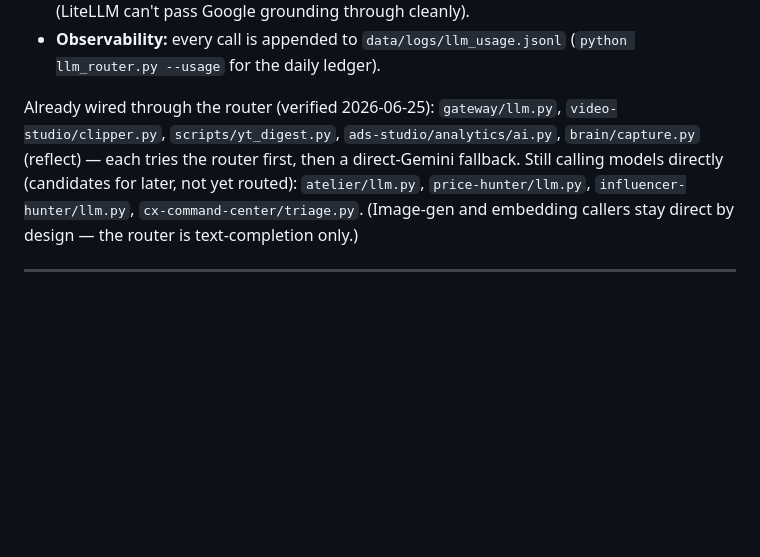
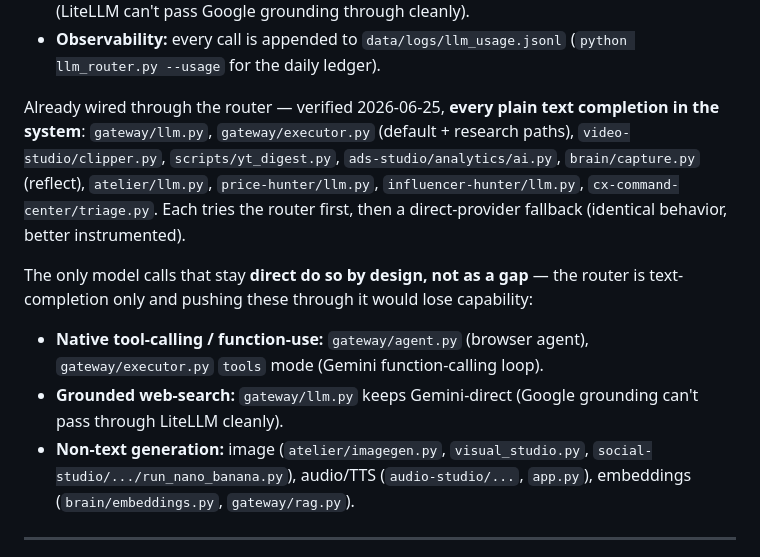
Before and after one commit to AlimAlirzayev/marketing-hub-os, a Markdown page: docs/ORCHESTRATION.md, the part around the change. GitHub-like rendering; blank space fills up the shorter version.

Commit message:
docs: correct orchestration map + codify the interactive-delegation rule
- ORCHESTRATION.md: every plain text-completion in the system already routes
  through llm_router (verified across all studios: ads, brain, atelier,
  price-hunter, influencer-hunter, cx triage, executor, clipper, yt_digest).
  The only direct genai calls left are by design — native tool-calling/function
  -use (browser agent, executor 'tools' mode), grounded web-search, and non-text
  generation (image/audio/embeddings). No routing gap remains.
- capabilities.md: add the interactive-delegation rule — a live chat runs on the
  premium model with no automatic offload, so delegate to OpenCode + free models
  only for genuinely heavy mechanical batch work; pre-digest huge inputs; never
  offload silently.

Co-Authored-By: Claude Opus 4.8 <noreply@anthropic.com>

```diff
--- a/docs/ORCHESTRATION.md
+++ b/docs/ORCHESTRATION.md
@@ -76,13 +76,23 @@ automatic fallback, and one usage ledger.
 - **Observability:** every call is appended to `data/logs/llm_usage.jsonl`
   (`python llm_router.py --usage` for the daily ledger).
 
-Already wired through the router (verified 2026-06-25): `gateway/llm.py`,
-`video-studio/clipper.py`, `scripts/yt_digest.py`, `ads-studio/analytics/ai.py`,
-`brain/capture.py` (reflect) — each tries the router first, then a direct-Gemini
-fallback. Still calling models directly (candidates for later, not yet routed):
-`atelier/llm.py`, `price-hunter/llm.py`, `influencer-hunter/llm.py`,
-`cx-command-center/triage.py`. (Image-gen and embedding callers stay direct by
-design — the router is text-completion only.)
+Already wired through the router — verified 2026-06-25, **every plain text
+completion in the system**: `gateway/llm.py`, `gateway/executor.py` (default +
+research paths), `video-studio/clipper.py`, `scripts/yt_digest.py`,
+`ads-studio/analytics/ai.py`, `brain/capture.py` (reflect), `atelier/llm.py`,
+`price-hunter/llm.py`, `influencer-hunter/llm.py`, `cx-command-center/triage.py`.
+Each tries the router first, then a direct-provider fallback (identical behavior,
+better instrumented).
+
+The only model calls that stay **direct do so by design, not as a gap** — the
+router is text-completion only and pushing these through it would lose capability:
+- **Native tool-calling / function-use:** `gateway/agent.py` (browser agent),
+  `gateway/executor.py` `tools` mode (Gemini function-calling loop).
+- **Grounded web-search:** `gateway/llm.py` keeps Gemini-direct (Google grounding
+  can't pass through LiteLLM cleanly).
+- **Non-text generation:** image (`atelier/imagegen.py`, `visual_studio.py`,
+  `social-studio/.../run_nano_banana.py`), audio/TTS (`audio-studio/...`,
+  `app.py`), embeddings (`brain/embeddings.py`, `gateway/rag.py`).
 
 ---
 
```
Also changed, not shown: claude-agents/.claude/capabilities.md (+14 -0 lines).
